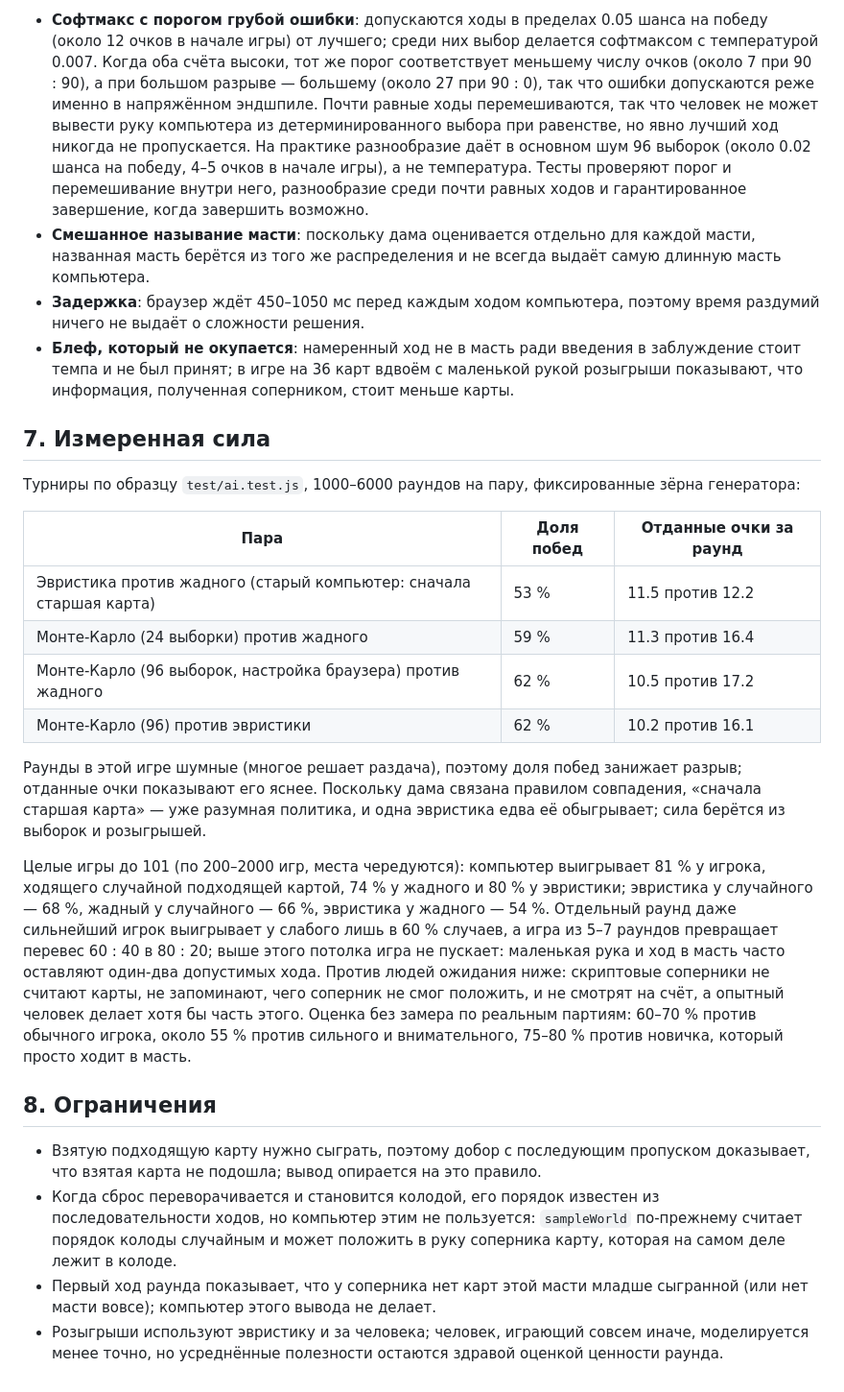
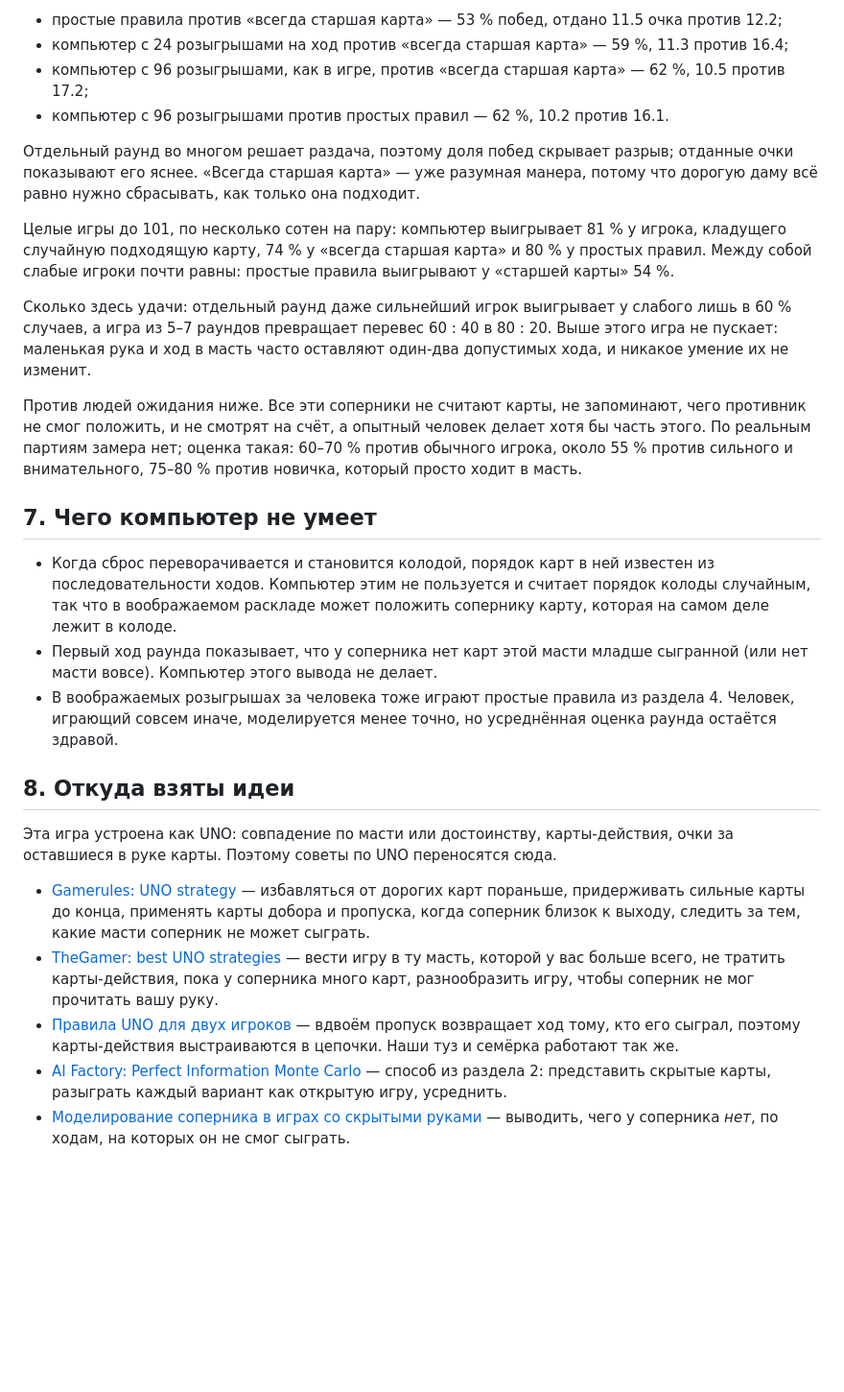
Before and after one commit to mglaezer/jfool, a Markdown page: STRATEGY.md, the part around one of its changes. Shown at 96% size. Rendered like a GitHub page; blank space fills up the shorter version.

```diff
--- a/STRATEGY.md
+++ b/STRATEGY.md
@@ -82,27 +86,29 @@
 
-- **Софтмакс с порогом грубой ошибки**: допускаются ходы в пределах 0.05 шанса на победу (около 12 очков в начале игры) от лучшего; среди них выбор делается софтмаксом с температурой 0.007. Когда оба счёта высоки, тот же порог соответствует меньшему числу очков (около 7 при 90 : 90), а при большом разрыве — большему (около 27 при 90 : 0), так что ошибки допускаются реже именно в напряжённом эндшпиле. Почти равные ходы перемешиваются, так что человек не может вывести руку компьютера из детерминированного выбора при равенстве, но явно лучший ход никогда не пропускается. На практике разнообразие даёт в основном шум 96 выборок (около 0.02 шанса на победу, 4–5 очков в начале игры), а не температура. Тесты проверяют порог и перемешивание внутри него, разнообразие среди почти равных ходов и гарантированное завершение, когда завершить возможно.
-- **Смешанное называние масти**: поскольку дама оценивается отдельно для каждой масти, названная масть берётся из того же распределения и не всегда выдаёт самую длинную масть компьютера.
-- **Задержка**: браузер ждёт 450–1050 мс перед каждым ходом компьютера, поэтому время раздумий ничего не выдаёт о сложности решения.
-- **Блеф, который не окупается**: намеренный ход не в масть ради введения в заблуждение стоит темпа и не был принят; в игре на 36 карт вдвоём с маленькой рукой розыгрыши показывают, что информация, полученная соперником, стоит меньше карты.
+- простые правила против «всегда старшая карта» — 53 % побед, отдано 11.5 очка против 12.2;
+- компьютер с 24 розыгрышами на ход против «всегда старшая карта» — 59 %, 11.3 против 16.4;
+- компьютер с 96 розыгрышами, как в игре, против «всегда старшая карта» — 62 %, 10.5 против 17.2;
+- компьютер с 96 розыгрышами против простых правил — 62 %, 10.2 против 16.1.
 
-## 7. Измеренная сила
+Отдельный раунд во многом решает раздача, поэтому доля побед скрывает разрыв; отданные очки показывают его яснее. «Всегда старшая карта» — уже разумная манера, потому что дорогую даму всё равно нужно сбрасывать, как только она подходит.
 
-Турниры по образцу `test/ai.test.js`, 1000–6000 раундов на пару, фиксированные зёрна генератора:
+Целые игры до 101, по несколько сотен на пару: компьютер выигрывает 81 % у игрока, кладущего случайную подходящую карту, 74 % у «всегда старшая карта» и 80 % у простых правил. Между собой слабые игроки почти равны: простые правила выигрывают у «старшей карты» 54 %.
 
-| Пара | Доля побед | Отданные очки за раунд |
-|---|---|---|
-| Эвристика против жадного (старый компьютер: сначала старшая карта) | 53 % | 11.5 против 12.2 |
-| Монте-Карло (24 выборки) против жадного | 59 % | 11.3 против 16.4 |
-| Монте-Карло (96 выборок, настройка браузера) против жадного | 62 % | 10.5 против 17.2 |
-| Монте-Карло (96) против эвристики | 62 % | 10.2 против 16.1 |
+Сколько здесь удачи: отдельный раунд даже сильнейший игрок выигрывает у слабого лишь в 60 % случаев, а игра из 5–7 раундов превращает перевес 60 : 40 в 80 : 20. Выше этого игра не пускает: маленькая рука и ход в масть часто оставляют один-два допустимых хода, и никакое умение их не изменит.
 
-Раунды в этой игре шумные (многое решает раздача), поэтому доля побед занижает разрыв; отданные очки показывают его яснее. Поскольку дама связана правилом совпадения, «сначала старшая карта» — уже разумная политика, и одна эвристика едва её обыгрывает; сила берётся из выборок и розыгрышей.
+Против людей ожидания ниже. Все эти соперники не считают карты, не запоминают, чего противник не смог положить, и не смотрят на счёт, а опытный человек делает хотя бы часть этого. По реальным партиям замера нет; оценка такая: 60–70 % против обычного игрока, около 55 % против сильного и внимательного, 75–80 % против новичка, который просто ходит в масть.
 
-Целые игры до 101 (по 200–2000 игр, места чередуются): компьютер выигрывает 81 % у игрока, ходящего случайной подходящей картой, 74 % у жадного и 80 % у эвристики; эвристика у случайного — 68 %, жадный у случайного — 66 %, эвристика у жадного — 54 %. Отдельный раунд даже сильнейший игрок выигрывает у слабого лишь в 60 % случаев, а игра из 5–7 раундов превращает перевес 60 : 40 в 80 : 20; выше этого потолка игра не пускает: маленькая рука и ход в масть часто оставляют один-два допустимых хода. Против людей ожидания ниже: скриптовые соперники не считают карты, не запоминают, чего соперник не смог положить, и не смотрят на счёт, а опытный человек делает хотя бы часть этого. Оценка без замера по реальным партиям: 60–70 % против обычного игрока, около 55 % против сильного и внимательного, 75–80 % против новичка, который просто ходит в масть.
+## 7. Чего компьютер не умеет
 
-## 8. Ограничения
+- Когда сброс переворачивается и становится колодой, порядок карт в ней известен из последовательности ходов. Компьютер этим не пользуется и считает порядок колоды случайным, так что в воображаемом раскладе может положить сопернику карту, которая на самом деле лежит в колоде.
+- Первый ход раунда показывает, что у соперника нет карт этой масти младше сыгранной (или нет масти вовсе). Компьютер этого вывода не делает.
+- В воображаемых розыгрышах за человека тоже играют простые правила из раздела 4. Человек, играющий совсем иначе, моделируется менее точно, но усреднённая оценка раунда остаётся здравой.
 
-- Взятую подходящую карту нужно сыграть, поэтому добор с последующим пропуском доказывает, что взятая карта не подошла; вывод опирается на это правило.
-- Когда сброс переворачивается и становится колодой, его порядок известен из последовательности ходов, но компьютер этим не пользуется: `sampleWorld` по-прежнему считает порядок колоды случайным и может положить в руку соперника карту, которая на самом деле лежит в колоде.
-- Первый ход раунда показывает, что у соперника нет карт этой масти младше сыгранной (или нет масти вовсе); компьютер этого вывода не делает.
-- Розыгрыши используют эвристику и за человека; человек, играющий совсем иначе, моделируется менее точно, но усреднённые полезности остаются здравой оценкой ценности раунда.
+## 8. Откуда взяты идеи
+
+Эта игра устроена как UNO: совпадение по масти или достоинству, карты-действия, очки за оставшиеся в руке карты. Поэтому советы по UNO переносятся сюда.
+
+- [Gamerules: UNO strategy](https://gamerules.com/uno-strategy/) — избавляться от дорогих карт пораньше, придерживать сильные карты до конца, применять карты добора и пропуска, когда соперник близок к выходу, следить за тем, какие масти соперник не может сыграть.
+- [TheGamer: best UNO strategies](https://www.thegamer.com/uno-card-game-best-strategies-to-win/) — вести игру в ту масть, которой у вас больше всего, не тратить карты-действия, пока у соперника много карт, разнообразить игру, чтобы соперник не мог прочитать вашу руку.
+- [Правила UNO для двух игроков](https://playunogame.com/uno_game_rules_2_players/) — вдвоём пропуск возвращает ход тому, кто его сыграл, поэтому карты-действия выстраиваются в цепочки. Наши туз и семёрка работают так же.
+- [AI Factory: Perfect Information Monte Carlo](https://www.aifactory.co.uk/newsletter/2011_02_pimc.htm) — способ из раздела 2: представить скрытые карты, разыграть каждый вариант как открытую игру, усреднить.
+- [Моделирование соперника в играх со скрытыми руками](https://arxiv.org/abs/2010.05004) — выводить, чего у соперника *нет*, по ходам, на которых он не смог сыграть.
```
Also changed, not shown: other parts of STRATEGY.md (+55 -51 lines), RULES.md (+7 -19 lines).
